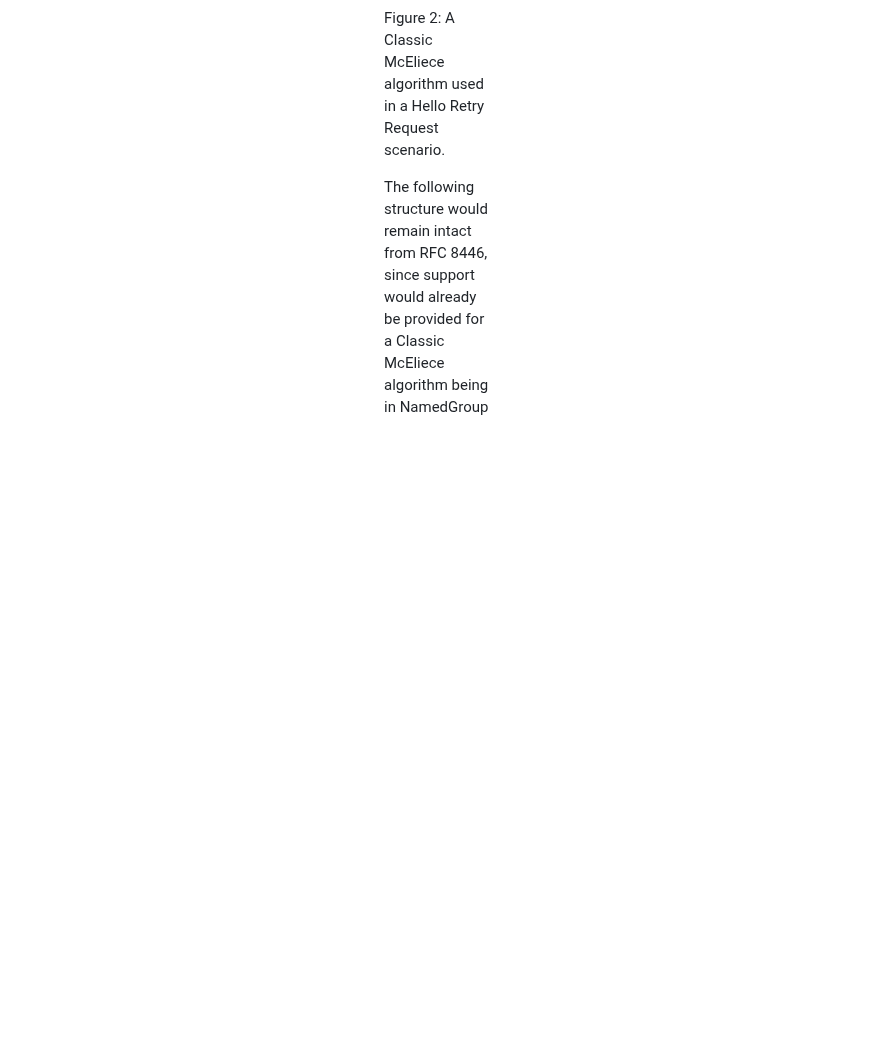
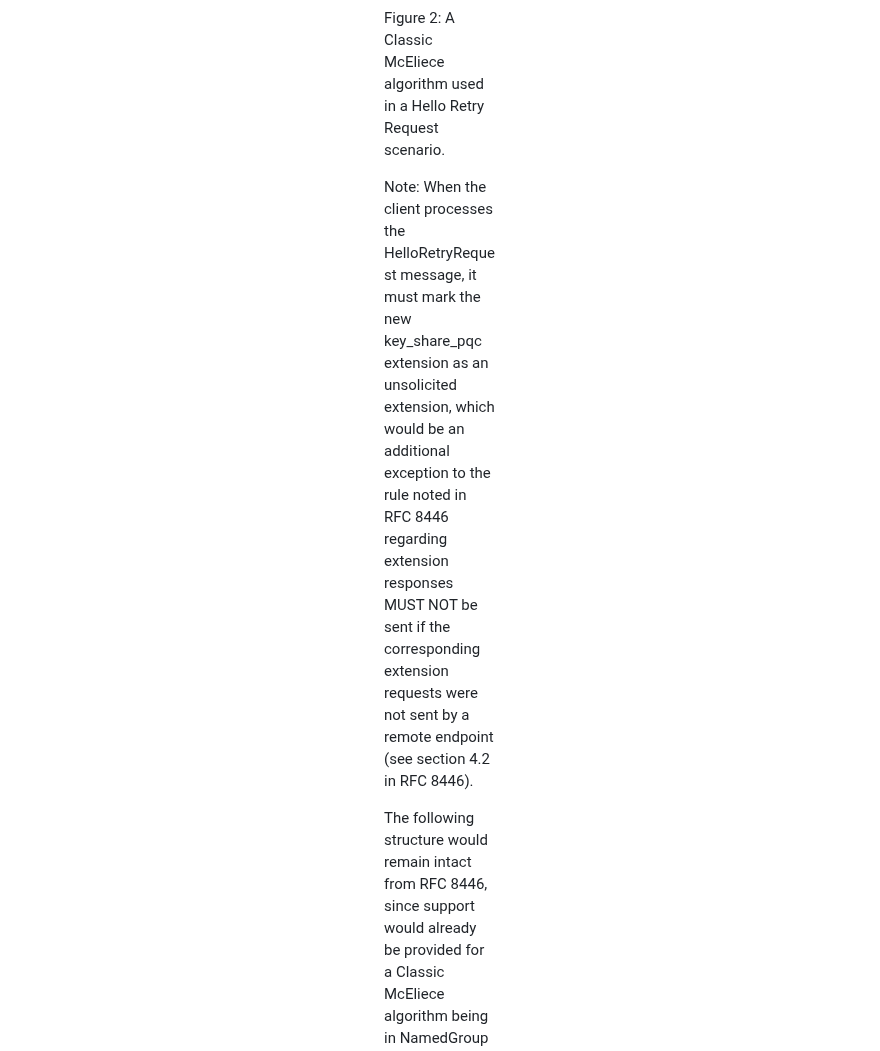
Before and after one commit to jwagrunner/internet-draft, a Markdown page: draft-wagner-tls-keysharepqc.md, the part around the change. Rendered like a GitHub page; blank space fills up the shorter version.

```diff
--- a/draft-wagner-tls-keysharepqc.md
+++ b/draft-wagner-tls-keysharepqc.md
@@ -449,6 +449,8 @@ Figure 2: A Classic McEliece algorithm used in a Hello Retry Request scenario.
 
 </artwork></figure>
 
+Note: When the client processes the HelloRetryRequest message, it must mark the new key_share_pqc extension as an unsolicited extension, which would be an additional exception to the rule noted in RFC 8446 regarding extension responses MUST NOT be sent if the corresponding extension requests were not sent by a remote endpoint (see section 4.2 in RFC 8446).
+
 The following structure would remain intact from RFC 8446, since support would already be provided for a Classic McEliece algorithm being in NamedGroup (see Section 4):
 
 <figure><artwork>
```
